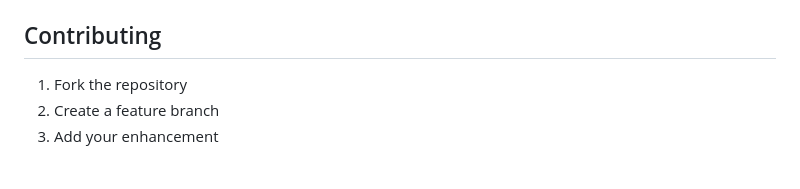
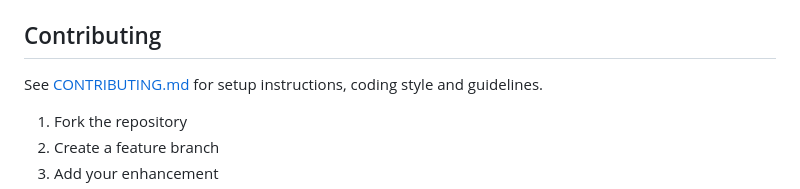
Before and after one commit to filchyboy/prompter-framework, a Markdown page: README.md, the part around the change. GitHub-like rendering; blank space fills up the shorter version.

Commit message:
Add CONTRIBUTING guidelines and link from README

```diff
--- a/README.md
+++ b/README.md
@@ -191,6 +191,8 @@ Task Master reads options from environment variables in a `.env` file:
 
 ## Contributing
 
+See [CONTRIBUTING.md](CONTRIBUTING.md) for setup instructions, coding style and guidelines.
+
 1. Fork the repository
 2. Create a feature branch
 3. Add your enhancement
```
Also changed, not shown: CONTRIBUTING.md (added, +38 -0 lines).
